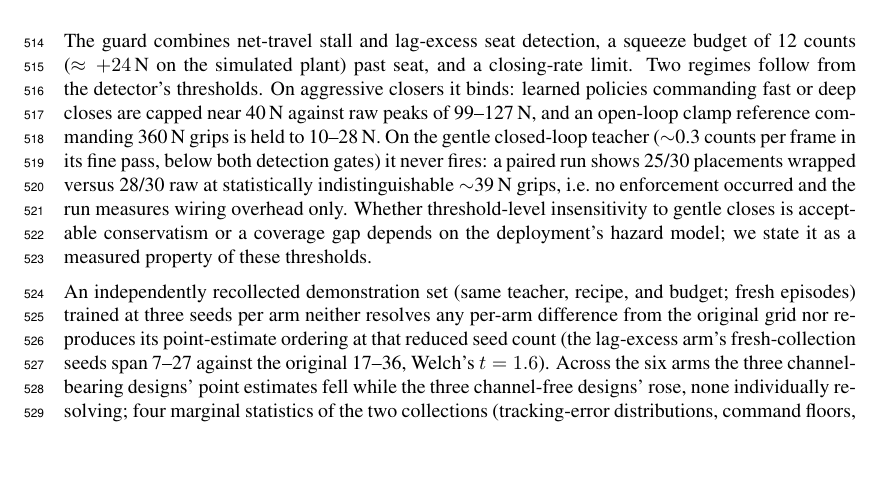
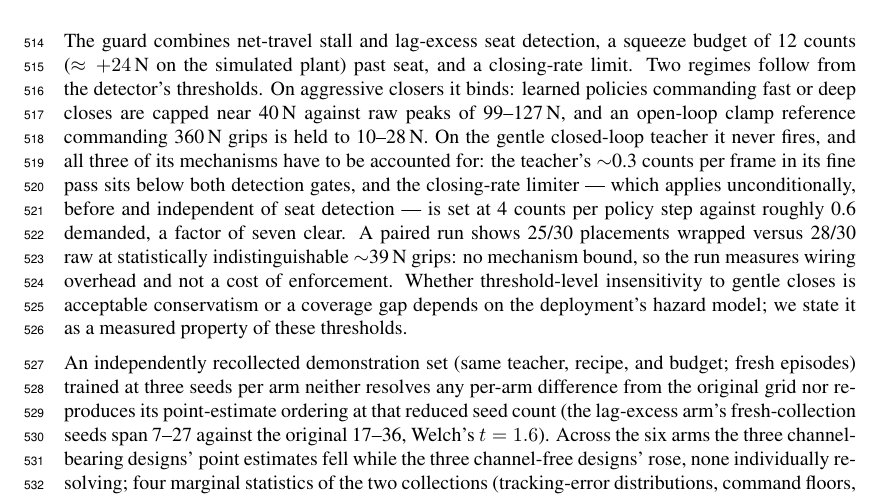
Before and after one commit to luaiabuelsamen/so101-bench, a LaTeX paper (paper/main.tex): part of page 15 of 18, cut so that both start at the same text, the shorter picture padded with empty space. Compiled offline with pdfLaTeX.

Commit message:
App C: the guard has three mechanisms and one is unconditional
App C said the teacher is 'below both detection gates' so the guard 'never
fires'. guard.py:90-97 applies the closing-speed limiter BEFORE and independent
of seat detection -- only the squeeze cap is gated on seat_jaw. So there are
three mechanisms, one always active, and the stated reason covered two.

The conclusion survives: the v4 preset sets max_close_rate 4.0 counts per policy
step against roughly 0.6 demanded by the teacher, a factor of seven clear. So the
limiter is active and non-binding. Now stated that way, because a reviewer who
opens guard.py finds an unconditional limiter beside a paper saying the guard
never fires.

Also sharpened the conclusion: the paired 25/30 vs 28/30 measures wiring overhead
and NOT a cost of enforcement, since nothing bound. The lab record entry for that
run reads the same numbers as 'the guard costs a competent controller ~3 episodes
in 30', which over-reads noise; App C was already right and that figure is not
imported.

Notable as the first instance today of the record claiming more than the paper.
Every other finding ran the other way.

Found by the parallel session's new findings-to-paper gate.

Co-Authored-By: Claude Fable 5 <noreply@anthropic.com>

```diff
--- a/paper/main.tex
+++ b/paper/main.tex
@@ -861,11 +861,15 @@ past seat, and a closing-rate limit. Two regimes follow from the
 detector's thresholds. On aggressive closers it binds: learned policies
 commanding fast or deep closes are capped near 40\,N against raw peaks of
 99--127\,N, and an open-loop clamp reference commanding 360\,N grips is
-held to 10--28\,N. On the gentle closed-loop teacher ($\sim$0.3 counts
-per frame in its fine pass, below both detection gates) it never fires: a
+held to 10--28\,N. On the gentle closed-loop teacher it never fires,
+and all three of its mechanisms have to be accounted for: the teacher's
+$\sim$0.3 counts per frame in its fine pass sits below both detection
+gates, and the closing-rate limiter --- which applies unconditionally,
+before and independent of seat detection --- is set at 4 counts per
+policy step against roughly 0.6 demanded, a factor of seven clear. A
 paired run shows 25/30 placements wrapped versus 28/30 raw at
-statistically indistinguishable $\sim$39\,N grips, i.e.\ no enforcement
-occurred and the run measures wiring overhead only. Whether
+statistically indistinguishable $\sim$39\,N grips: no mechanism bound, so
+the run measures wiring overhead and not a cost of enforcement. Whether
 threshold-level insensitivity to gentle closes is acceptable
 conservatism or a coverage gap depends on the deployment's hazard model;
 we state it as a measured property of these thresholds.
```
